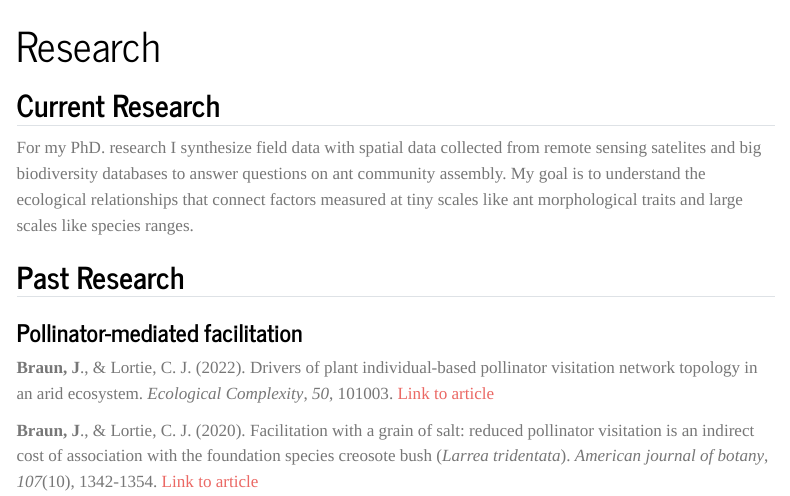
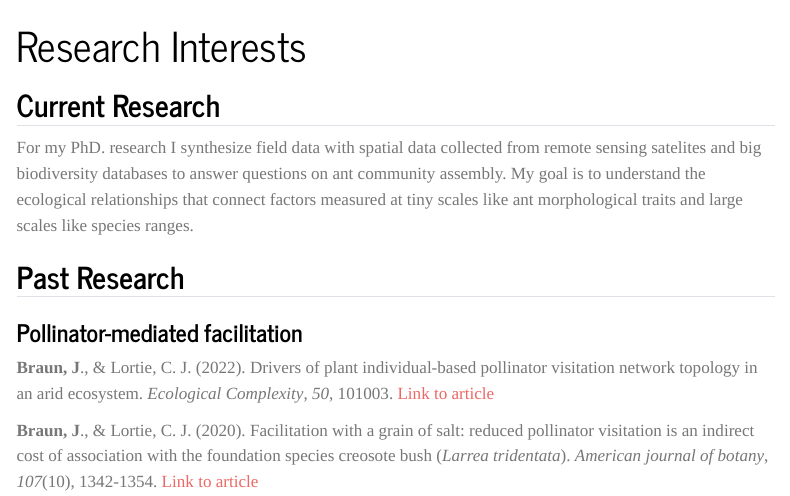
Before and after one commit to jennabraun/jennabraun.github.io, a Quarto document (research.qmd): the page in a window 1100 px wide, from its top. Rendered offline with R 4.5, knitr and Pandoc in place of Quarto, with nearby package versions; menus at the side of the page are left out.

Commit message:
fixing bolding

```diff
--- a/research.qmd
+++ b/research.qmd
@@ -1,5 +1,5 @@
 ---
-title: "Research"
+title: "Research Interests"
 editor: visual
 ---
 
@@ -9,7 +9,7 @@ For my PhD. research I synthesize field data with spatial data collected from re
 
 ## Past Research
 
-### **Pollinator-mediated facilitation**
+### Pollinator-mediated facilitation
 
 **Braun, J**., & Lortie, C. J. (2022). Drivers of plant individual-based pollinator visitation network topology in an arid ecosystem. *Ecological Complexity*, *50*, 101003. [Link to article](https://www.sciencedirect.com/science/article/pii/S1476945X22000253?casa_token=ehB2JD5ItB4AAAAA:hTUGpgHe0hRjxQuo8OH7g1ta22ghkdfNXvBe0w0oNG5vrPr1kuEB7nEuDjEqCDMx_9xfAbKQDw)
 
```
Also changed, not shown: docs/search.json, research.qmd (2 more changed lines), 1 other file.
